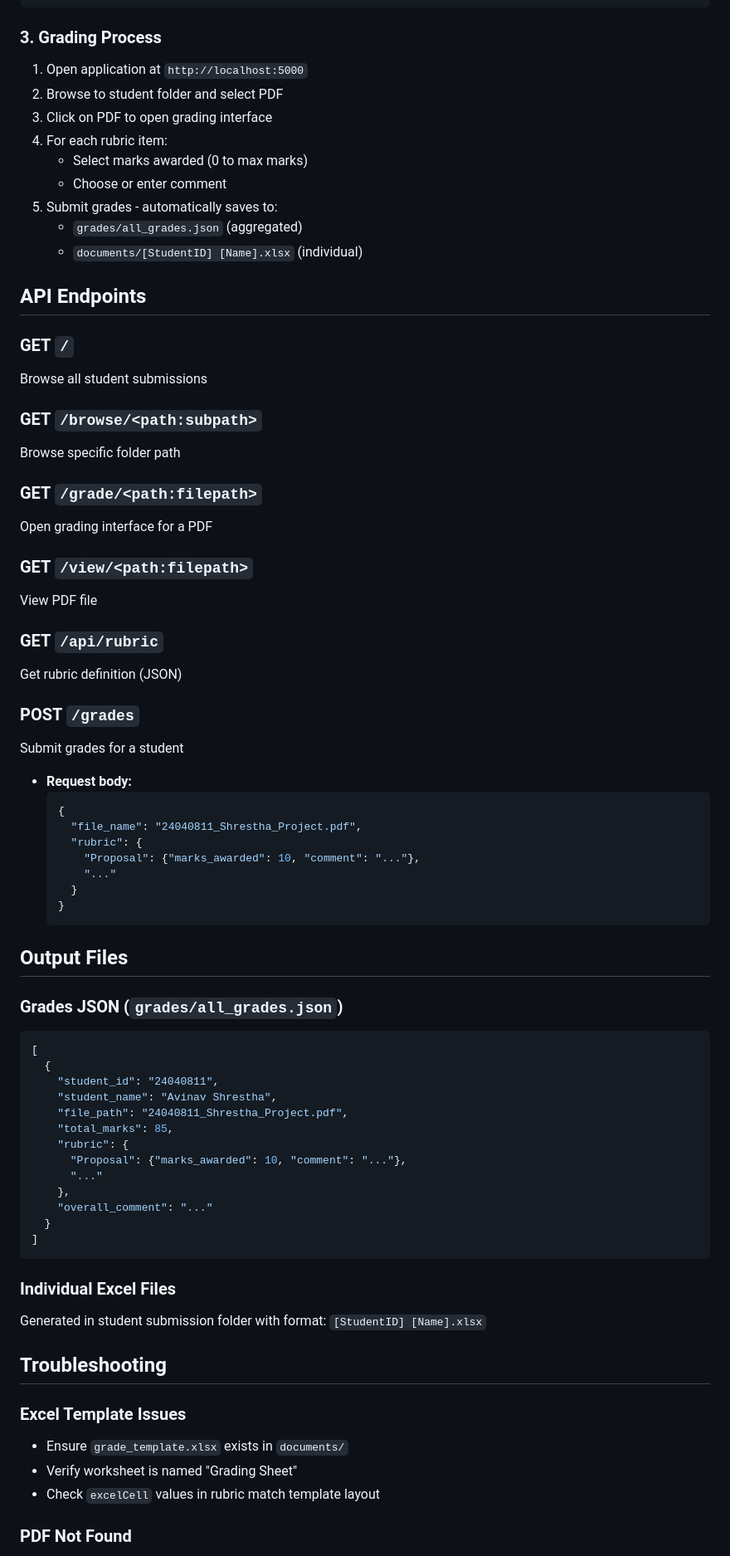
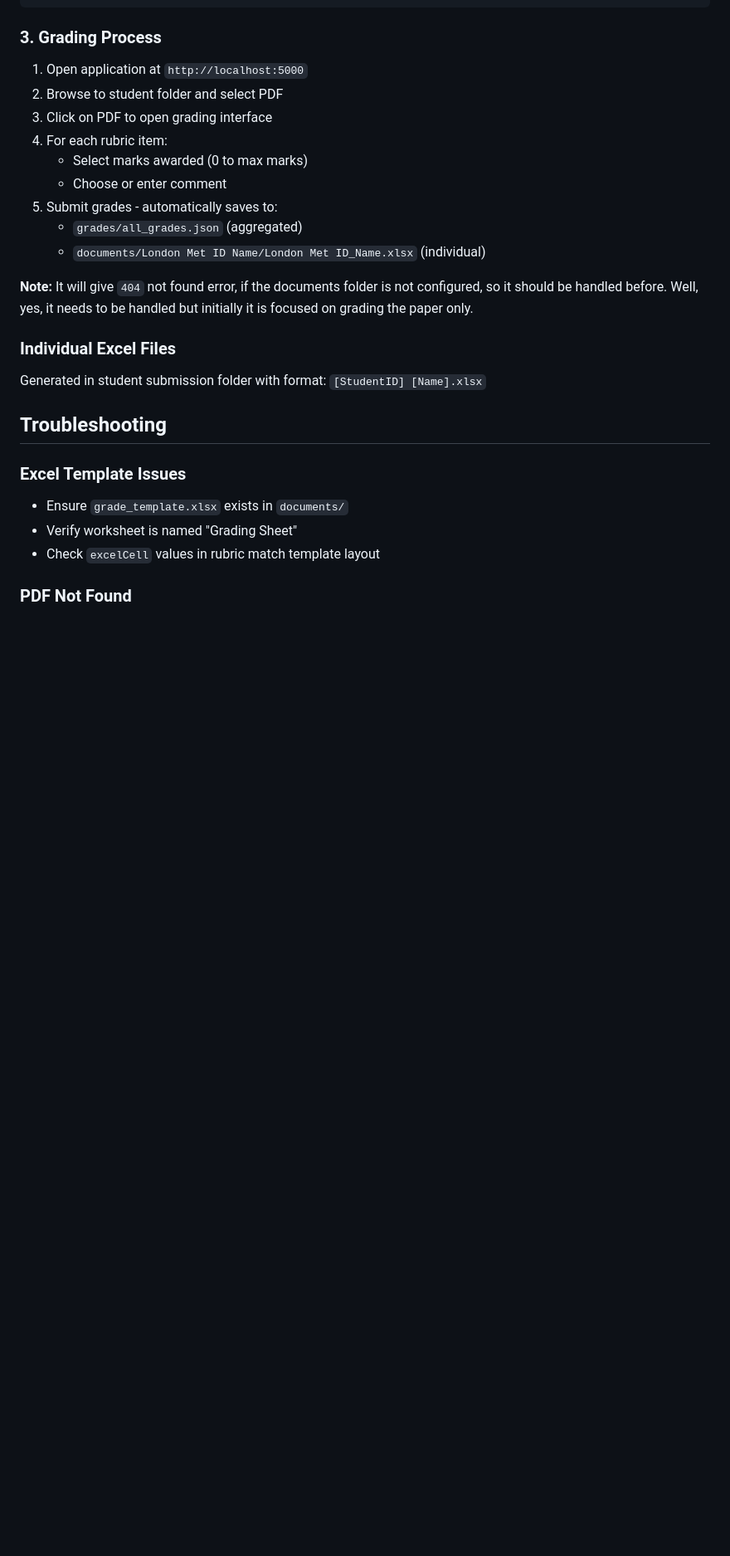
Before and after one commit to sunil-57/icp-grader, a Markdown page: README.md, the part around one of its changes. Shown at 83% size. Rendered like a GitHub page; blank space fills up the shorter version.

````diff
--- a/README.md
+++ b/README.md
@@ -152,58 +159,9 @@ Example:
    - Choose or enter comment
 5. Submit grades - automatically saves to:
    - `grades/all_grades.json` (aggregated)
-   - `documents/[StudentID] [Name].xlsx` (individual)
+   - `documents/London Met ID Name/London Met ID_Name.xlsx` (individual)
 
-## API Endpoints
-
-### GET `/`
-Browse all student submissions
-
-### GET `/browse/<path:subpath>`
-Browse specific folder path
-
-### GET `/grade/<path:filepath>`
-Open grading interface for a PDF
-
-### GET `/view/<path:filepath>`
-View PDF file
-
-### GET `/api/rubric`
-Get rubric definition (JSON)
-
-### POST `/grades`
-Submit grades for a student
-- **Request body:**
-  ```json
-  {
-    "file_name": "24040811_Shrestha_Project.pdf",
-    "rubric": {
-      "Proposal": {"marks_awarded": 10, "comment": "..."},
-      "..."
-    }
-  }
-  ```
-
-## Output Files
-
-### Grades JSON (`grades/all_grades.json`)
-
-```json
-[
-  {
-    "student_id": "24040811",
-    "student_name": "Avinav Shrestha",
-    "file_path": "24040811_Shrestha_Project.pdf",
-    "total_marks": 85,
-    "rubric": {
-      "Proposal": {"marks_awarded": 10, "comment": "..."},
-      "..."
-    },
-    "overall_comment": "..."
-  }
-]
-```
-
+**Note:** It will give `404` not found error, if the documents folder is not configured, so it should be handled before. Well, yes, it needs to be handled but initially it is focused on grading the paper only.
 ### Individual Excel Files
 
 Generated in student submission folder with format: `[StudentID] [Name].xlsx`
````
Also changed, not shown: other parts of README.md (+13 -6 lines).
